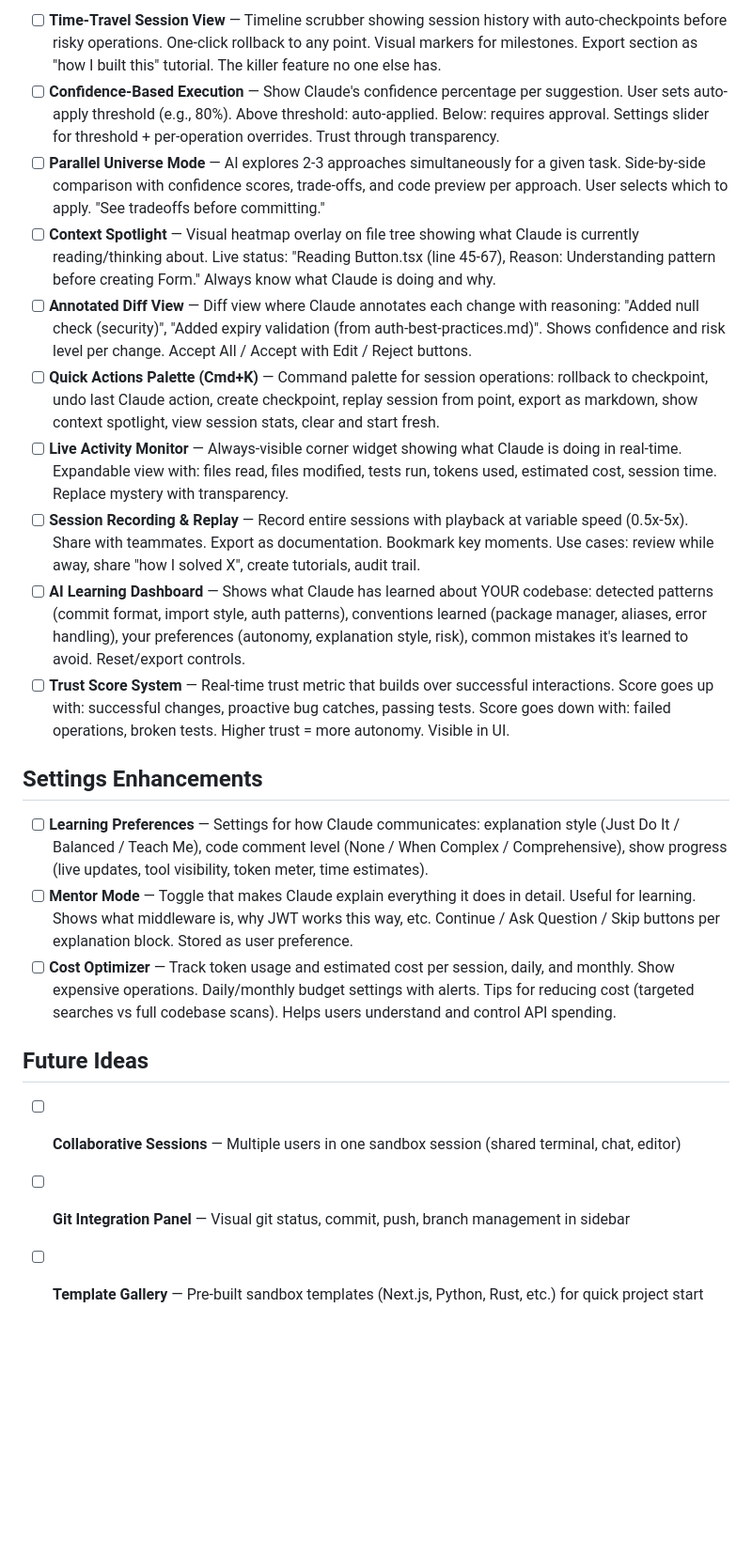
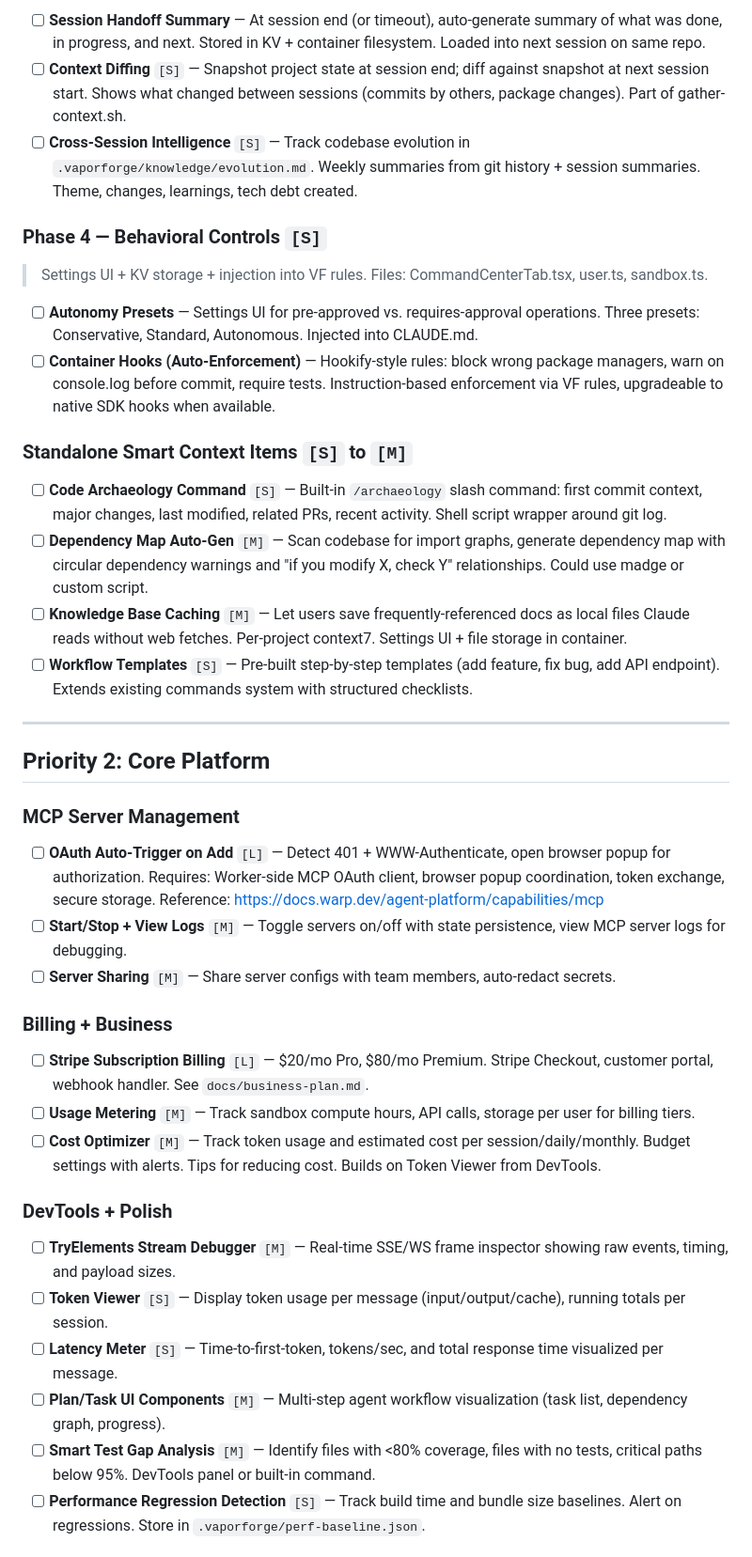
Before and after one commit to Aventerica89/vaporforge, a Markdown page: docs/plans/BACKLOG.md, the part around one of its changes. Shown at 94% size. Rendered like a GitHub page; blank space fills up the shorter version.

```diff
--- a/docs/plans/BACKLOG.md
+++ b/docs/plans/BACKLOG.md
@@ -62,23 +54,43 @@
 
-- [ ] **Time-Travel Session View** — Timeline scrubber showing session history with auto-checkpoints before risky operations. One-click rollback to any point. Visual markers for milestones. Export section as "how I built this" tutorial. The killer feature no one else has.
-- [ ] **Confidence-Based Execution** — Show Claude's confidence percentage per suggestion. User sets auto-apply threshold (e.g., 80%). Above threshold: auto-applied. Below: requires approval. Settings slider for threshold + per-operation overrides. Trust through transparency.
-- [ ] **Parallel Universe Mode** — AI explores 2-3 approaches simultaneously for a given task. Side-by-side comparison with confidence scores, trade-offs, and code preview per approach. User selects which to apply. "See tradeoffs before committing."
-- [ ] **Context Spotlight** — Visual heatmap overlay on file tree showing what Claude is currently reading/thinking about. Live status: "Reading Button.tsx (line 45-67), Reason: Understanding pattern before creating Form." Always know what Claude is doing and why.
-- [ ] **Annotated Diff View** — Diff view where Claude annotates each change with reasoning: "Added null check (security)", "Added expiry validation (from auth-best-practices.md)". Shows confidence and risk level per change. Accept All / Accept with Edit / Reject buttons.
-- [ ] **Quick Actions Palette (Cmd+K)** — Command palette for session operations: rollback to checkpoint, undo last Claude action, create checkpoint, replay session from point, export as markdown, show context spotlight, view session stats, clear and start fresh.
-- [ ] **Live Activity Monitor** — Always-visible corner widget showing what Claude is doing in real-time. Expandable view with: files read, files modified, tests run, tokens used, estimated cost, session time. Replace mystery with transparency.
-- [ ] **Session Recording & Replay** — Record entire sessions with playback at variable speed (0.5x-5x). Share with teammates. Export as documentation. Bookmark key moments. Use cases: review while away, share "how I solved X", create tutorials, audit trail.
-- [ ] **AI Learning Dashboard** — Shows what Claude has learned about YOUR codebase: detected patterns (commit format, import style, auth patterns), conventions learned (package manager, aliases, error handling), your preferences (autonomy, explanation style, risk), common mistakes it's learned to avoid. Reset/export controls.
-- [ ] **Trust Score System** — Real-time trust metric that builds over successful interactions. Score goes up with: successful changes, proactive bug catches, passing tests. Score goes down with: failed operations, broken tests. Higher trust = more autonomy. Visible in UI.
+- [ ] **Session Handoff Summary** — At session end (or timeout), auto-generate summary of what was done, in progress, and next. Stored in KV + container filesystem. Loaded into next session on same repo.
+- [ ] **Context Diffing** `[S]` — Snapshot project state at session end; diff against snapshot at next session start. Shows what changed between sessions (commits by others, package changes). Part of gather-context.sh.
+- [ ] **Cross-Session Intelligence** `[S]` — Track codebase evolution in `.vaporforge/knowledge/evolution.md`. Weekly summaries from git history + session summaries. Theme, changes, learnings, tech debt created.
 
-## Settings Enhancements
+### Phase 4 — Behavioral Controls `[S]`
+> Settings UI + KV storage + injection into VF rules. Files: CommandCenterTab.tsx, user.ts, sandbox.ts.
 
-- [ ] **Learning Preferences** — Settings for how Claude communicates: explanation style (Just Do It / Balanced / Teach Me), code comment level (None / When Complex / Comprehensive), show progress (live updates, tool visibility, token meter, time estimates).
-- [ ] **Mentor Mode** — Toggle that makes Claude explain everything it does in detail. Useful for learning. Shows what middleware is, why JWT works this way, etc. Continue / Ask Question / Skip buttons per explanation block. Stored as user preference.
-- [ ] **Cost Optimizer** — Track token usage and estimated cost per session, daily, and monthly. Show expensive operations. Daily/monthly budget settings with alerts. Tips for reducing cost (targeted searches vs full codebase scans). Helps users understand and control API spending.
+- [ ] **Autonomy Presets** — Settings UI for pre-approved vs. requires-approval operations. Three presets: Conservative, Standard, Autonomous. Injected into CLAUDE.md.
+- [ ] **Container Hooks (Auto-Enforcement)** — Hookify-style rules: block wrong package managers, warn on console.log before commit, require tests. Instruction-based enforcement via VF rules, upgradeable to native SDK hooks when available.
 
-## Future Ideas
+### Standalone Smart Context Items `[S]` to `[M]`
 
-- [ ] **Collaborative Sessions** — Multiple users in one sandbox session (shared terminal, chat, editor)
-- [ ] **Git Integration Panel** — Visual git status, commit, push, branch management in sidebar
-- [ ] **Template Gallery** — Pre-built sandbox templates (Next.js, Python, Rust, etc.) for quick project start
+- [ ] **Code Archaeology Command** `[S]` — Built-in `/archaeology` slash command: first commit context, major changes, last modified, related PRs, recent activity. Shell script wrapper around git log.
+- [ ] **Dependency Map Auto-Gen** `[M]` — Scan codebase for import graphs, generate dependency map with circular dependency warnings and "if you modify X, check Y" relationships. Could use madge or custom script.
+- [ ] **Knowledge Base Caching** `[M]` — Let users save frequently-referenced docs as local files Claude reads without web fetches. Per-project context7. Settings UI + file storage in container.
+- [ ] **Workflow Templates** `[S]` — Pre-built step-by-step templates (add feature, fix bug, add API endpoint). Extends existing commands system with structured checklists.
+
+---
+
+## Priority 2: Core Platform
+
+### MCP Server Management
+
+- [ ] **OAuth Auto-Trigger on Add** `[L]` — Detect 401 + WWW-Authenticate, open browser popup for authorization. Requires: Worker-side MCP OAuth client, browser popup coordination, token exchange, secure storage. Reference: https://docs.warp.dev/agent-platform/capabilities/mcp
+- [ ] **Start/Stop + View Logs** `[M]` — Toggle servers on/off with state persistence, view MCP server logs for debugging.
+- [ ] **Server Sharing** `[M]` — Share server configs with team members, auto-redact secrets.
+
+### Billing + Business
+
+- [ ] **Stripe Subscription Billing** `[L]` — $20/mo Pro, $80/mo Premium. Stripe Checkout, customer portal, webhook handler. See `docs/business-plan.md`.
+- [ ] **Usage Metering** `[M]` — Track sandbox compute hours, API calls, storage per user for billing tiers.
+- [ ] **Cost Optimizer** `[M]` — Track token usage and estimated cost per session/daily/monthly. Budget settings with alerts. Tips for reducing cost. Builds on Token Viewer from DevTools.
+
+### DevTools + Polish
+
+- [ ] **TryElements Stream Debugger** `[M]` — Real-time SSE/WS frame inspector showing raw events, timing, and payload sizes.
+- [ ] **Token Viewer** `[S]` — Display token usage per message (input/output/cache), running totals per session.
+- [ ] **Latency Meter** `[S]` — Time-to-first-token, tokens/sec, and total response time visualized per message.
+- [ ] **Plan/Task UI Components** `[M]` — Multi-step agent workflow visualization (task list, dependency graph, progress).
+- [ ] **Smart Test Gap Analysis** `[M]` — Identify files with <80% coverage, files with no tests, critical paths below 95%. DevTools panel or built-in command.
+- [ ] **Performance Regression Detection** `[S]` — Track build time and bundle size baselines. Alert on regressions. Store in `.vaporforge/perf-baseline.json`.
+
```
Also changed, not shown: other parts of docs/plans/BACKLOG.md (+61 -37 lines).
